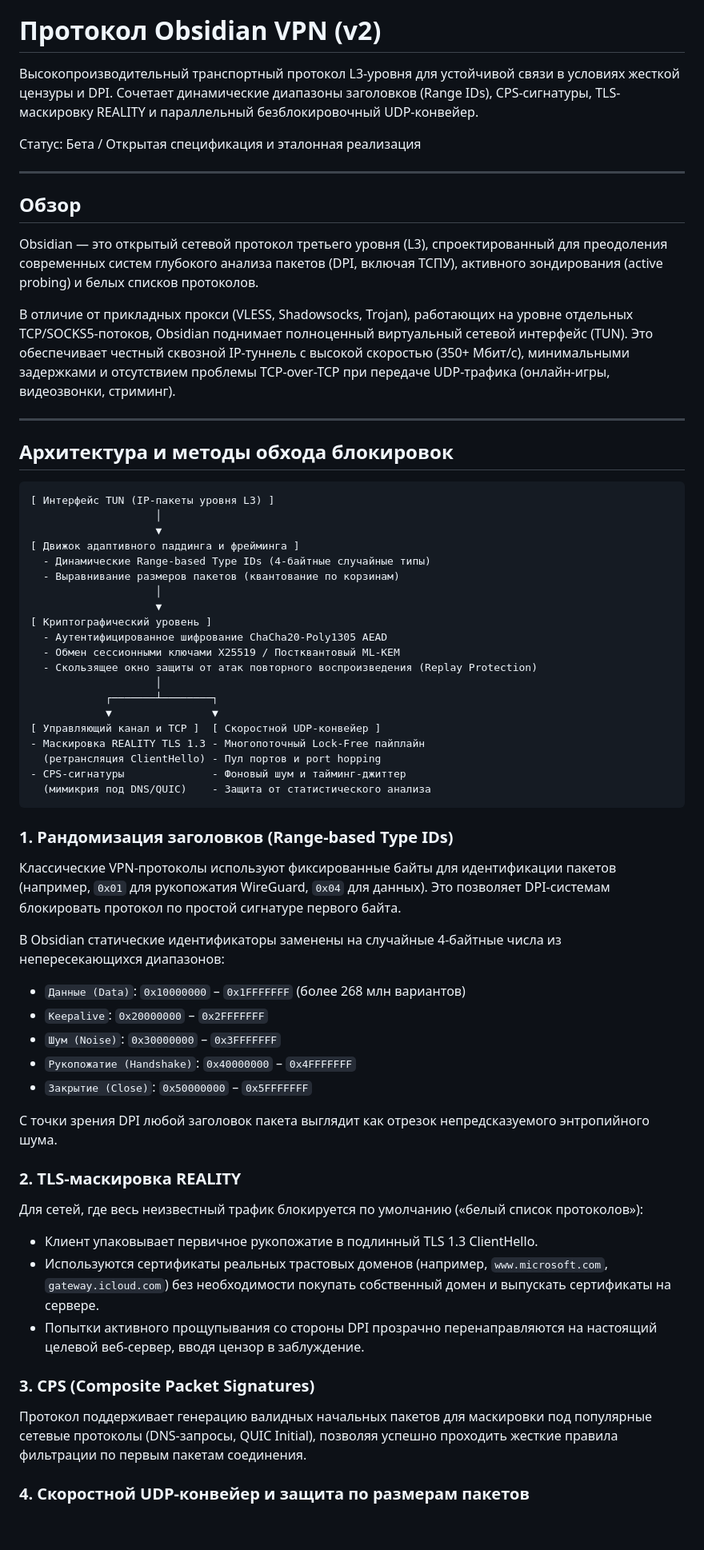
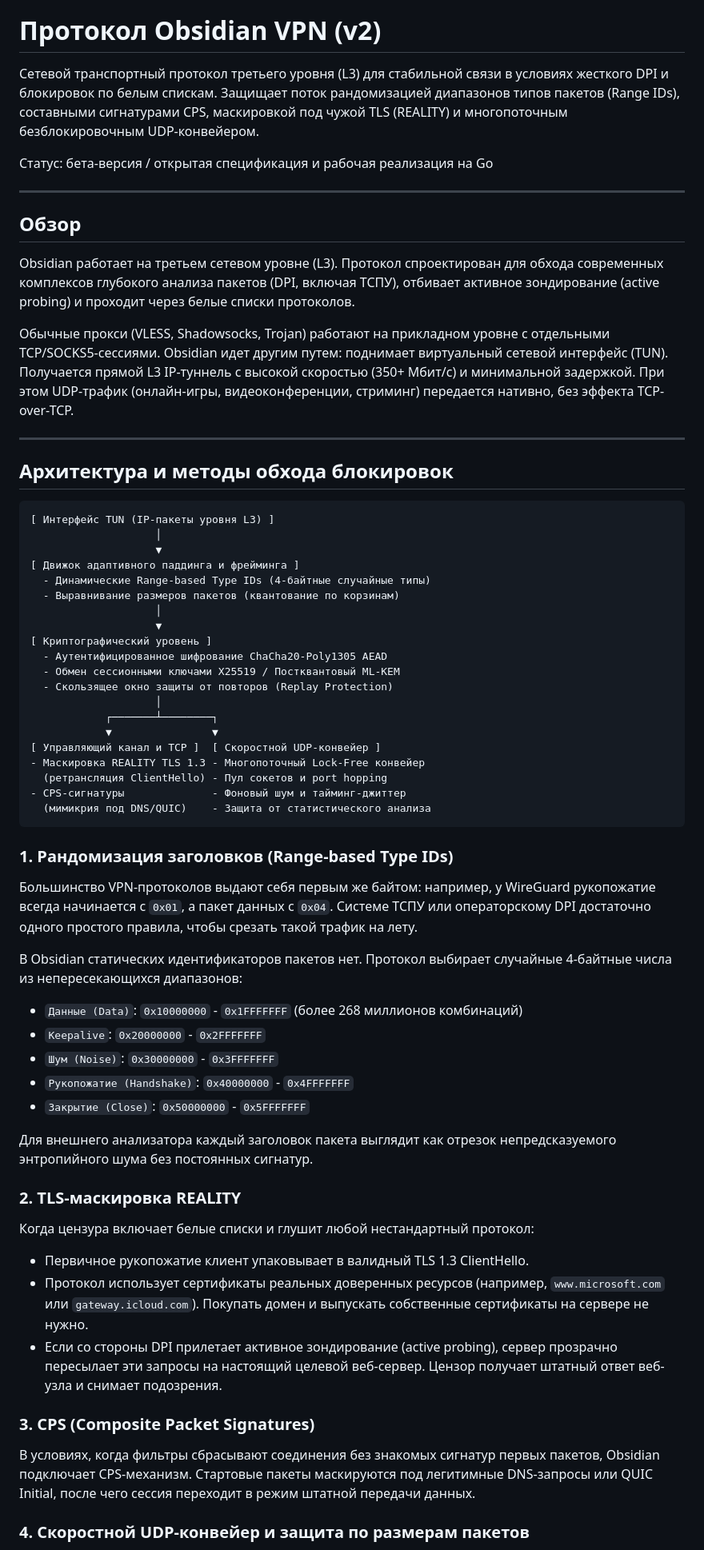
Before and after one commit to Radomir-Aksenenko/ObsidianVPN, a Markdown page: README.ru.md, the part around one of its changes. Shown at 80% size. Rendered like a GitHub page; blank space fills up the shorter version.

Commit message:
docs: humanize Russian README according to humanizer-ru spec

````diff
--- a/README.ru.md
+++ b/README.ru.md
@@ -2,17 +2,17 @@
 
 # Протокол Obsidian VPN (v2)
 
-Высокопроизводительный транспортный протокол L3-уровня для устойчивой связи в условиях жесткой цензуры и DPI. Сочетает динамические диапазоны заголовков (Range IDs), CPS-сигнатуры, TLS-маскировку REALITY и параллельный безблокировочный UDP-конвейер.
+Сетевой транспортный протокол третьего уровня (L3) для стабильной связи в условиях жесткого DPI и блокировок по белым спискам. Защищает поток рандомизацией диапазонов типов пакетов (Range IDs), составными сигнатурами CPS, маскировкой под чужой TLS (REALITY) и многопоточным безблокировочным UDP-конвейером.
 
-Статус: Бета / Открытая спецификация и эталонная реализация
+Статус: бета-версия / открытая спецификация и рабочая реализация на Go
 
 ---
 
 ## Обзор
 
-Obsidian — это открытый сетевой протокол третьего уровня (L3), спроектированный для преодоления современных систем глубокого анализа пакетов (DPI, включая ТСПУ), активного зондирования (active probing) и белых списков протоколов.
+Obsidian работает на третьем сетевом уровне (L3). Протокол спроектирован для обхода современных комплексов глубокого анализа пакетов (DPI, включая ТСПУ), отбивает активное зондирование (active probing) и проходит через белые списки протоколов.
 
-В отличие от прикладных прокси (VLESS, Shadowsocks, Trojan), работающих на уровне отдельных TCP/SOCKS5-потоков, Obsidian поднимает полноценный виртуальный сетевой интерфейс (TUN). Это обеспечивает честный сквозной IP-туннель с высокой скоростью (350+ Мбит/с), минимальными задержками и отсутствием проблемы TCP-over-TCP при передаче UDP-трафика (онлайн-игры, видеозвонки, стриминг).
+Обычные прокси (VLESS, Shadowsocks, Trojan) работают на прикладном уровне с отдельными TCP/SOCKS5-сессиями. Obsidian идет другим путем: поднимает виртуальный сетевой интерфейс (TUN). Получается прямой L3 IP-туннель с высокой скоростью (350+ Мбит/с) и минимальной задержкой. При этом UDP-трафик (онлайн-игры, видеоконференции, стриминг) передается нативно, без эффекта TCP-over-TCP.
 
 ---
 
@@ -30,36 +30,36 @@ Obsidian — это открытый сетевой протокол треть
 [ Криптографический уровень ]
   - Аутентифицированное шифрование ChaCha20-Poly1305 AEAD
   - Обмен сессионными ключами X25519 / Постквантовый ML-KEM
-  - Скользящее окно защиты от атак повторного воспроизведения (Replay Protection)
+  - Скользящее окно защиты от повторов (Replay Protection)
                     │
             ┌───────┴────────┐
             ▼                ▼
 [ Управляющий канал и TCP ]  [ Скоростной UDP-конвейер ]
-- Маскировка REALITY TLS 1.3 - Многопоточный Lock-Free пайплайн
-  (ретрансляция ClientHello) - Пул портов и port hopping
+- Маскировка REALITY TLS 1.3 - Многопоточный Lock-Free конвейер
+  (ретрансляция ClientHello) - Пул сокетов и port hopping
 - CPS-сигнатуры              - Фоновый шум и тайминг-джиттер
   (мимикрия под DNS/QUIC)    - Защита от статистического анализа
 ```
 
 ### 1. Рандомизация заголовков (Range-based Type IDs)
-Классические VPN-протоколы используют фиксированные байты для идентификации пакетов (например, `0x01` для рукопожатия WireGuard, `0x04` для данных). Это позволяет DPI-системам блокировать протокол по простой сигнатуре первого байта.
+Большинство VPN-протоколов выдают себя первым же байтом: например, у WireGuard рукопожатие всегда начинается с `0x01`, а пакет данных с `0x04`. Системе ТСПУ или операторскому DPI достаточно одного простого правила, чтобы срезать такой трафик на лету.
 
-В Obsidian статические идентификаторы заменены на случайные 4-байтные числа из непересекающихся диапазонов:
-- `Данные (Data)`: `0x10000000` – `0x1FFFFFFF` (более 268 млн вариантов)
-- `Keepalive`: `0x20000000` – `0x2FFFFFFF`
-- `Шум (Noise)`: `0x30000000` – `0x3FFFFFFF`
-- `Рукопожатие (Handshake)`: `0x40000000` – `0x4FFFFFFF`
-- `Закрытие (Close)`: `0x50000000` – `0x5FFFFFFF`
+В Obsidian статических идентификаторов пакетов нет. Протокол выбирает случайные 4-байтные числа из непересекающихся диапазонов:
+- `Данные (Data)`: `0x10000000` - `0x1FFFFFFF` (более 268 миллионов комбинаций)
+- `Keepalive`: `0x20000000` - `0x2FFFFFFF`
+- `Шум (Noise)`: `0x30000000` - `0x3FFFFFFF`
+- `Рукопожатие (Handshake)`: `0x40000000` - `0x4FFFFFFF`
+- `Закрытие (Close)`: `0x50000000` - `0x5FFFFFFF`
 
-С точки зрения DPI любой заголовок пакета выглядит как отрезок непредсказуемого энтропийного шума.
+Для внешнего анализатора каждый заголовок пакета выглядит как отрезок непредсказуемого энтропийного шума без постоянных сигнатур.
 
 ### 2. TLS-маскировка REALITY
-Для сетей, где весь неизвестный трафик блокируется по умолчанию («белый список протоколов»):
-- Клиент упаковывает первичное рукопожатие в подлинный TLS 1.3 ClientHello.
-- Используются сертификаты реальных трастовых доменов (например, `www.microsoft.com`, `gateway.icloud.com`) без необходимости покупать собственный домен и выпускать сертификаты на сервере.
-- Попытки активного прощупывания со стороны DPI прозрачно перенаправляются на настоящий целевой веб-сервер, вводя цензор в заблуждение.
+Когда цензура включает белые списки и глушит любой нестандартный протокол:
+- Первичное рукопожатие клиент упаковывает в валидный TLS 1.3 ClientHello.
+- Протокол использует сертификаты реальных доверенных ресурсов (например, `www.microsoft.com` или `gateway.icloud.com`). Покупать домен и выпускать собственные сертификаты на сервере не нужно.
+- Если со стороны DPI прилетает активное зондирование (active probing), сервер прозрачно пересылает эти запросы на настоящий целевой веб-сервер. Цензор получает штатный ответ веб-узла и снимает подозрения.
 
 ### 3. CPS (Composite Packet Signatures)
-Протокол поддерживает генерацию валидных начальных пакетов для маскировки под популярные сетевые протоколы (DNS-запросы, QUIC Initial), позволяя успешно проходить жесткие правила фильтрации по первым пакетам соединения.
+В условиях, когда фильтры сбрасывают соединения без знакомых сигнатур первых пакетов, Obsidian подключает CPS-механизм. Стартовые пакеты маскируются под легитимные DNS-запросы или QUIC Initial, после чего сессия переходит в режим штатной передачи данных.
 
 ### 4. Скоростной UDP-конвейер и защита по размерам пакетов
````
Also changed, not shown: other parts of README.ru.md (+14 -14 lines).
